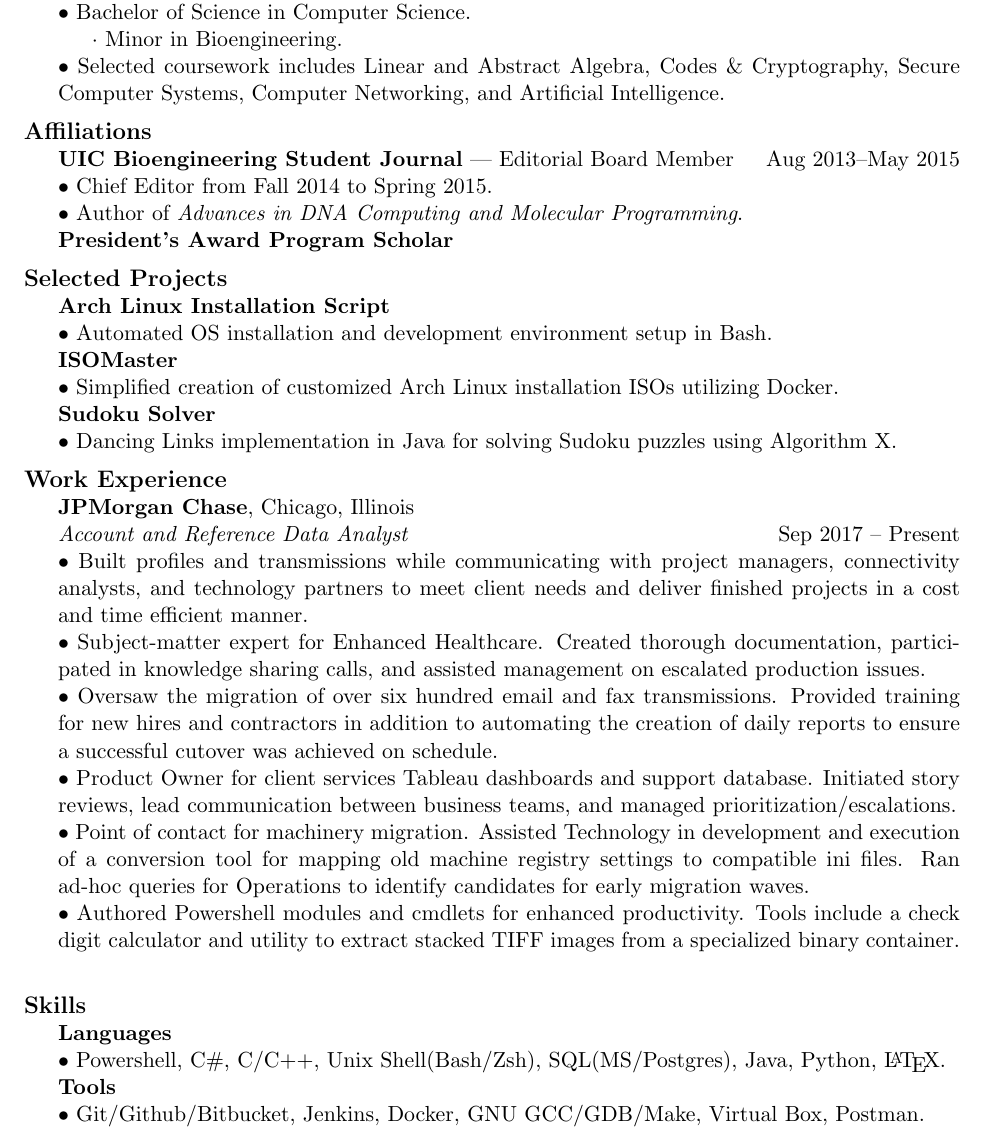
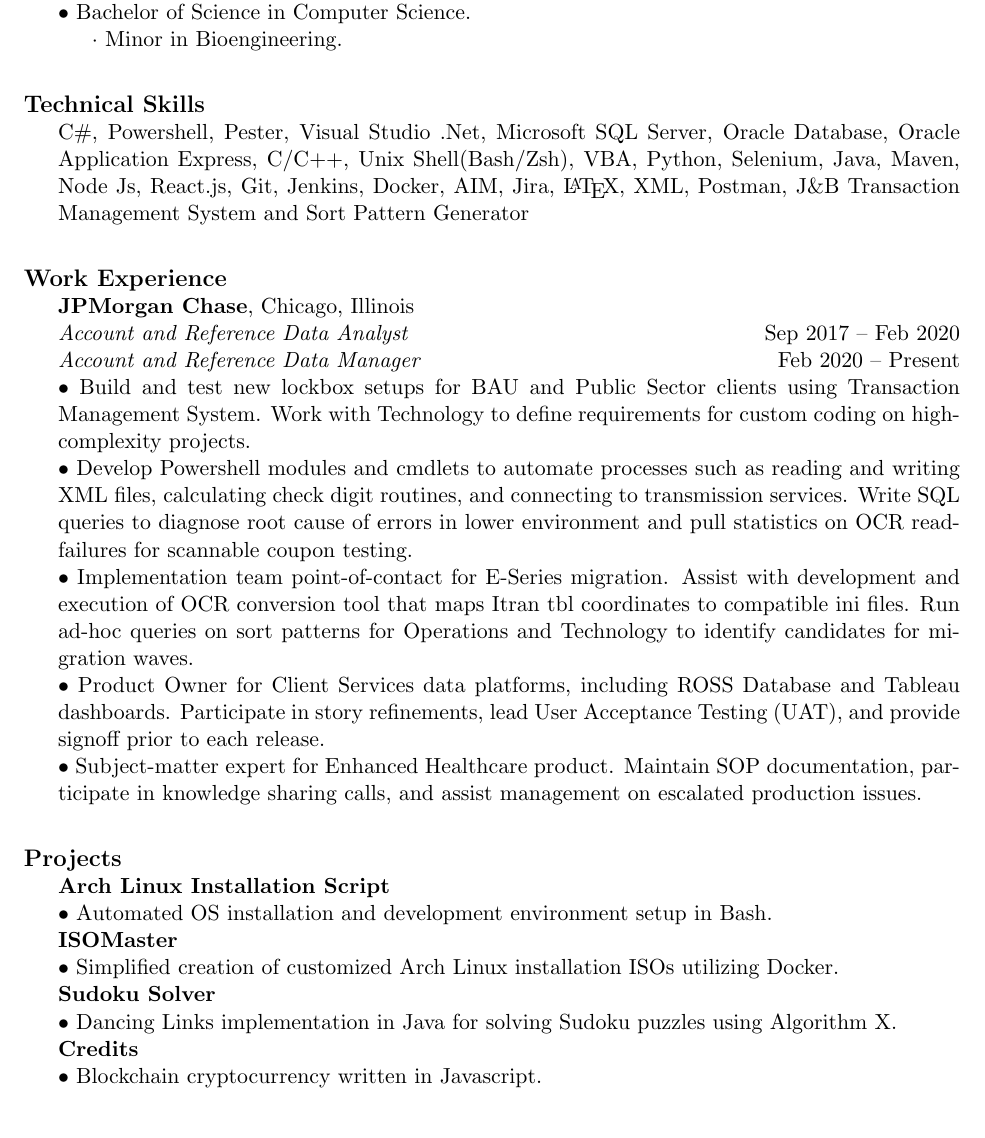
Before and after one commit to MarkEmmons/resume, a LaTeX CV (MarkEmmons_Resume.tex): part of the page, cut so that both start at the same text. Compiled offline with pdfLaTeX.

Commit message:
Update 2-2020

```diff
--- a/MarkEmmons_Resume.tex
+++ b/MarkEmmons_Resume.tex
@@ -38,37 +38,15 @@
 {\bf University of Illinois at Chicago}, Chicago, Illinois \hfill Aug 2012--Dec 2015 \\
 $\bullet$ Bachelor of Science in Computer Science. \\
 \indent $\cdot$ Minor in Bioengineering. \\
-$\bullet$ Selected coursework includes Linear and Abstract Algebra, Codes \& Cryptography, Secure Computer Systems, Computer Networking, and Artificial Intelligence.
 \end{sectionbody}
 
 % Space
 \vspace{2mm}
 
-% Affiliations
-\sectionheader{Affiliations}
+% Skills
+\sectionheader{Technical Skills}
 \begin{sectionbody}
-{\bf UIC Bioengineering Student Journal} --- Editorial Board Member \hfill Aug 2013--May 2015 \\
-$\bullet$ Chief Editor from Fall 2014 to Spring 2015. \\
-$\bullet$ Author of {\it Advances in DNA Computing and Molecular Programming}. \\
-{\bf President's Award Program Scholar}
-\end{sectionbody}
-
-% Space
-\vspace{2mm}
-
-% Selected Projects
-\sectionheader{Selected Projects}
-\begin{sectionbody}
-{\bf Arch Linux Installation Script} \\
-$\bullet$ Automated OS installation and development environment setup in Bash. \\
-{\bf ISOMaster} \\
-$\bullet$ Simplified creation of customized Arch Linux installation ISOs utilizing Docker. \\
-%{\bf Notebook} \\
-%$\bullet$ Compile notes written in Markdown format into an easy to navigate website for easy viewing. \\
-{\bf Sudoku Solver} \\
-$\bullet$ Dancing Links implementation in Java for solving Sudoku puzzles using Algorithm X.
-%{\bf Credits} \\
-%$\bullet$ Basic cryptocurrency utilizing blockchain written in NodeJS.
+C\#, Powershell, Pester, Visual Studio .Net, Microsoft SQL Server, Oracle Database, Oracle Application Express, C/C++, Unix Shell(Bash/Zsh), VBA, Python, Selenium, Java, Maven, Node Js, React.js, Git, Jenkins, Docker, AIM, Jira, \LaTeX, XML, Postman, J\&B Transaction Management System and Sort Pattern Generator \\
 \end{sectionbody}
 
 % Space
@@ -78,25 +56,30 @@
 \sectionheader{Work Experience}
 \begin{sectionbody}
 {\bf JPMorgan Chase}, Chicago, Illinois \\
-\textit{Account and Reference Data Analyst} \hfill Sep 2017 -- Present \\
-$\bullet$ Built profiles and transmissions while communicating with project managers, connectivity analysts, and technology partners to meet client needs and deliver finished projects in a cost and time efficient manner. \\
-$\bullet$ Subject-matter expert for Enhanced Healthcare. Created thorough documentation, participated in knowledge sharing calls, and assisted management on escalated production issues. \\
-$\bullet$ Oversaw the migration of over six hundred email and fax transmissions. Provided training for new hires and contractors in addition to automating the creation of daily reports to ensure a successful cutover was achieved on schedule. \\
-$\bullet$ Product Owner for client services Tableau dashboards and support database. Initiated story reviews, lead communication between business teams, and managed prioritization/escalations. \\
-$\bullet$ Point of contact for machinery migration. Assisted Technology in development and execution of a conversion tool for mapping old machine registry settings to compatible ini files. Ran ad-hoc queries for Operations to identify candidates for early migration waves. \\
-$\bullet$ Authored Powershell modules and cmdlets for enhanced productivity. Tools include a check digit calculator and utility to extract stacked TIFF images from a specialized binary container. \\
+\textit{Account and Reference Data Analyst} \hfill Sep 2017 -- Feb 2020 \\
+\textit{Account and Reference Data Manager} \hfill Feb 2020 -- Present \\
+$\bullet$ Build and test new lockbox setups for BAU and Public Sector clients using Transaction Management System. Work with Technology to define requirements for custom coding on high-complexity projects. \\
+$\bullet$ Develop Powershell modules and cmdlets to automate processes such as reading and writing XML files, calculating check digit routines, and connecting to transmission services. Write SQL queries to diagnose root cause of errors in lower environment and pull statistics on OCR read-failures for scannable coupon testing. \\
+$\bullet$ Implementation team point-of-contact for E-Series migration. Assist with development and execution of OCR conversion tool that maps Itran tbl coordinates to compatible ini files. Run ad-hoc queries on sort patterns for Operations and Technology to identify candidates for migration waves. \\
+$\bullet$ Product Owner for Client Services data platforms, including ROSS Database and Tableau dashboards. Participate in story refinements, lead User Acceptance Testing (UAT), and provide signoff prior to each release. \\
+$\bullet$ Subject-matter expert for Enhanced Healthcare product. Maintain SOP documentation, participate in knowledge sharing calls, and assist management on escalated production issues. \\
+%$\bullet$ Oversaw the migration of over six hundred email and fax transmissions. Provided training for new hires and contractors in addition to automating the creation of daily reports to ensure a successful cutover was achieved on schedule. \\
 \end{sectionbody}
 
 % Space
 \vspace{2mm}
 
-% Skills
-\sectionheader{Skills}
+% Selected Projects
+\sectionheader{Projects}
 \begin{sectionbody}
-{\bf Languages} \\
-    $\bullet$ Powershell, C\#, C/C++, Unix Shell(Bash/Zsh), SQL(MS/Postgres), Java, Python, \LaTeX. \\
-{\bf Tools} \\
-$\bullet$ Git/Github/Bitbucket, Jenkins, Docker, GNU GCC/GDB/Make, Virtual Box, Postman.
+{\bf Arch Linux Installation Script} \\
+$\bullet$ Automated OS installation and development environment setup in Bash. \\
+{\bf ISOMaster} \\
+$\bullet$ Simplified creation of customized Arch Linux installation ISOs utilizing Docker. \\
+{\bf Sudoku Solver} \\
+$\bullet$ Dancing Links implementation in Java for solving Sudoku puzzles using Algorithm X. \\
+{\bf Credits} \\
+$\bullet$ Blockchain cryptocurrency written in Javascript.
 \end{sectionbody}
 
 \end{document}
```
Also changed, not shown: MarkEmmons_Resume.pdf.
